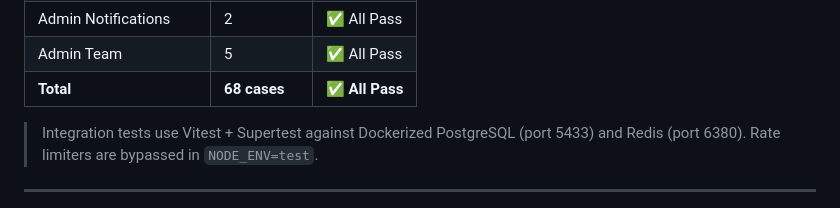
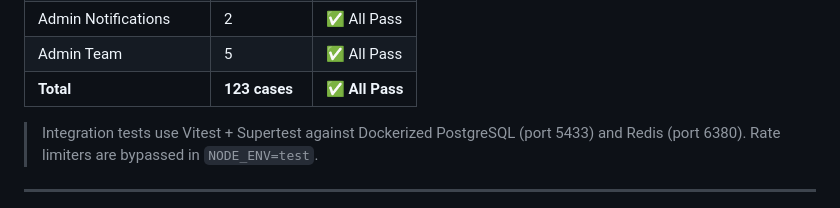
Before and after one commit to SahilMalakar/Ai_powered_placement_management, a Markdown page: README.md, the part around the change. Rendered like a GitHub page.

Commit message:
Update total test cases in README

```diff
--- a/README.md
+++ b/README.md
@@ -461,7 +461,7 @@ Duration    13.60s
 | Admin Dashboard | 1 | ✅ All Pass |
 | Admin Notifications | 2 | ✅ All Pass |
 | Admin Team | 5 | ✅ All Pass |
-| **Total** | **68 cases** | **✅ All Pass** |
+| **Total** | **123 cases** | **✅ All Pass** |
 
 > Integration tests use Vitest + Supertest against Dockerized PostgreSQL (port 5433) and Redis (port 6380). Rate limiters are bypassed in `NODE_ENV=test`.
 
```
